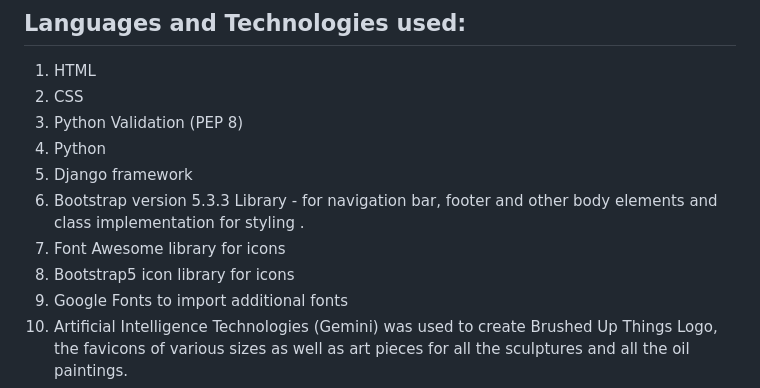
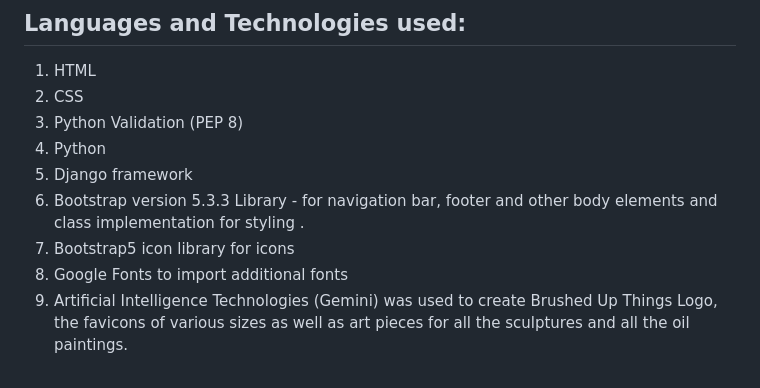
Before and after one commit to Analisa1984/brushed-up-things, a Markdown page: README.md, the part around the change. GitHub-like rendering.

Commit message:
FontAwesome library not used, instead bootstrap icons were used and implemented in this project.

```diff
--- a/README.md
+++ b/README.md
@@ -140,8 +140,7 @@ Because Stripe cannot directly communicate with a local development server (`loc
 4. Python
 5. Django framework
 6. Bootstrap version 5.3.3 Library - for navigation bar, footer and other body elements and class implementation for styling .
-7. Font Awesome library for icons
-8. Bootstrap5 icon library for icons
+7. Bootstrap5 icon library for icons
 8. Google Fonts to import additional fonts
 9. Artificial Intelligence Technologies (Gemini) was used to create Brushed Up Things Logo, the favicons of various sizes as well as art pieces for all the sculptures and all the oil paintings.
 10. Chrome developer tools, Inspector, to get screenshots of the product webpage on various sized devices.
```
